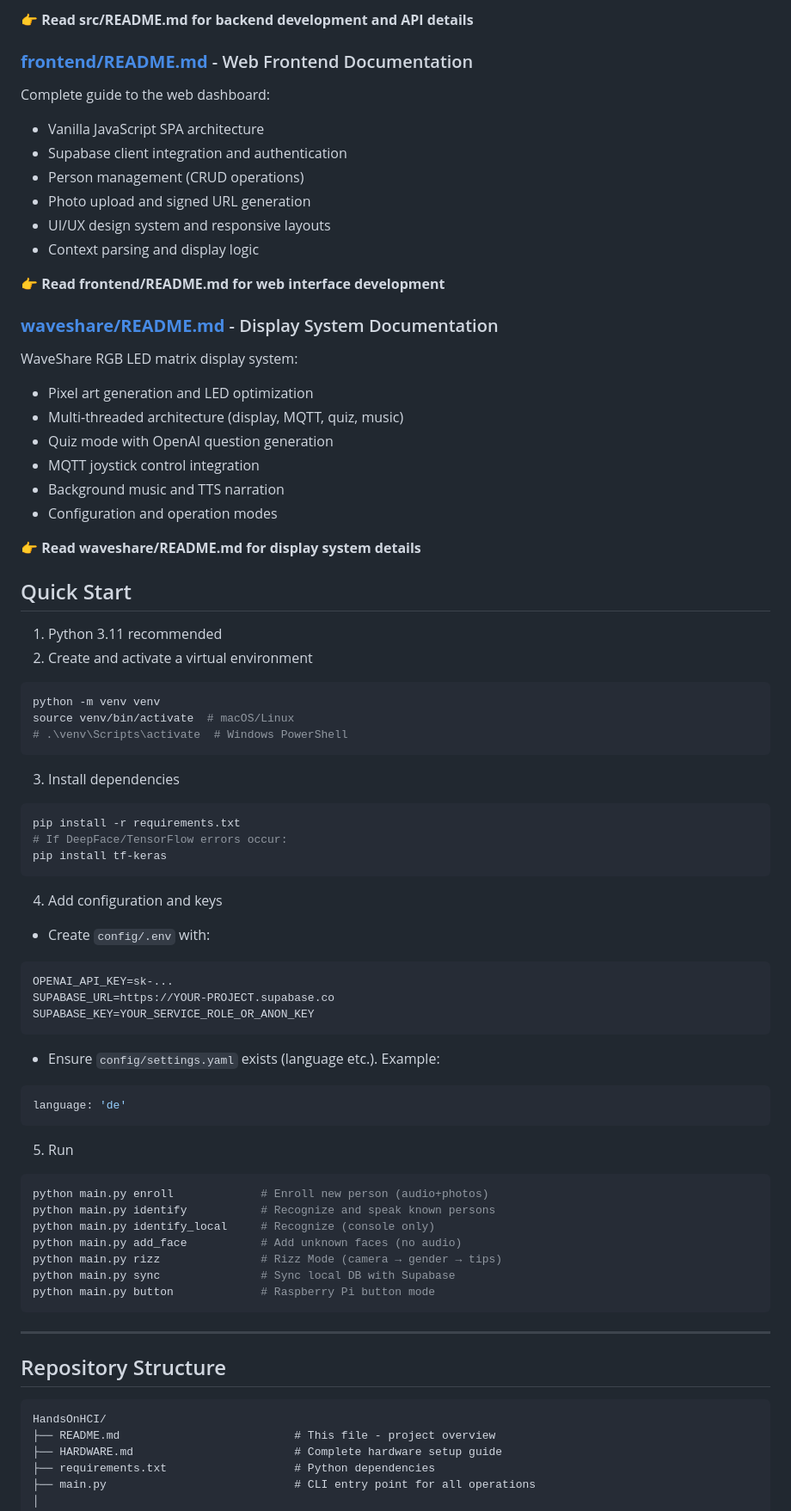
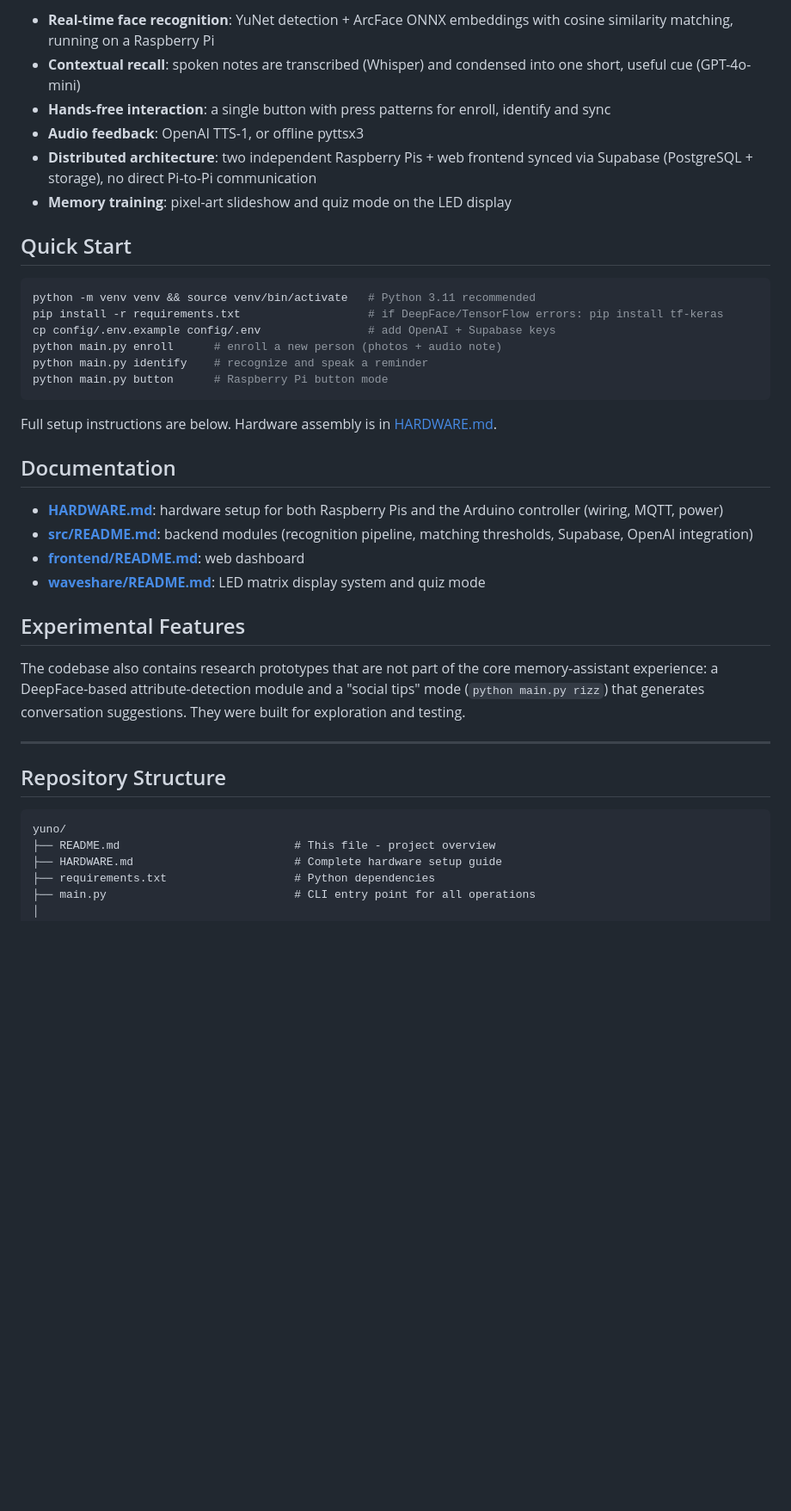
Before and after one commit to Best-rbrc/YUNO, a Markdown page: README.md, the part around one of its changes. Shown at 86% size. Rendered like a GitHub page; blank space fills up the shorter version.

Commit message:
README: lead with DIS 2026 paper, architecture overview, move experimental modes to own section

````diff
--- a/README.md
+++ b/README.md
@@ -49,71 +28,40 @@ In-depth technical documentation for all backend modules:
-👉 **Read src/README.md for backend development and API details**
-
-### **[frontend/README.md](frontend/README.md)** - Web Frontend Documentation
-Complete guide to the web dashboard:
-- Vanilla JavaScript SPA architecture
-- Supabase client integration and authentication
-- Person management (CRUD operations)
-- Photo upload and signed URL generation
-- UI/UX design system and responsive layouts
-- Context parsing and display logic
-
-👉 **Read frontend/README.md for web interface development**
-
-### **[waveshare/README.md](waveshare/README.md)** - Display System Documentation
-WaveShare RGB LED matrix display system:
-- Pixel art generation and LED optimization
-- Multi-threaded architecture (display, MQTT, quiz, music)
-- Quiz mode with OpenAI question generation
-- MQTT joystick control integration
-- Background music and TTS narration
-- Configuration and operation modes
-
-👉 **Read waveshare/README.md for display system details**
+- **Real-time face recognition**: YuNet detection + ArcFace ONNX embeddings with cosine similarity matching, running on a Raspberry Pi
+- **Contextual recall**: spoken notes are transcribed (Whisper) and condensed into one short, useful cue (GPT-4o-mini)
+- **Hands-free interaction**: a single button with press patterns for enroll, identify and sync
+- **Audio feedback**: OpenAI TTS-1, or offline pyttsx3
+- **Distributed architecture**: two independent Raspberry Pis + web frontend synced via Supabase (PostgreSQL + storage), no direct Pi-to-Pi communication
+- **Memory training**: pixel-art slideshow and quiz mode on the LED display
 
 ## Quick Start
 
-1. Python 3.11 recommended
-2. Create and activate a virtual environment
 ```bash
-python -m venv venv
-source venv/bin/activate  # macOS/Linux
-# .\venv\Scripts\activate  # Windows PowerShell
-```
-3. Install dependencies
-```bash
-pip install -r requirements.txt
-# If DeepFace/TensorFlow errors occur:
-pip install tf-keras
-```
-4. Add configuration and keys
-- Create `config/.env` with:
-```
-OPENAI_API_KEY=sk-...
-SUPABASE_URL=https://YOUR-PROJECT.supabase.co
-SUPABASE_KEY=YOUR_SERVICE_ROLE_OR_ANON_KEY
-```
-- Ensure `config/settings.yaml` exists (language etc.). Example:
-```yaml
-language: 'de'
+python -m venv venv && source venv/bin/activate   # Python 3.11 recommended
+pip install -r requirements.txt                   # if DeepFace/TensorFlow errors: pip install tf-keras
+cp config/.env.example config/.env                # add OpenAI + Supabase keys
+python main.py enroll      # enroll a new person (photos + audio note)
+python main.py identify    # recognize and speak a reminder
+python main.py button      # Raspberry Pi button mode
 ```
 
-5. Run
-```bash
-python main.py enroll             # Enroll new person (audio+photos)
-python main.py identify           # Recognize and speak known persons
-python main.py identify_local     # Recognize (console only)
-python main.py add_face           # Add unknown faces (no audio)
-python main.py rizz               # Rizz Mode (camera → gender → tips)
-python main.py sync               # Sync local DB with Supabase
-python main.py button             # Raspberry Pi button mode
-```
+Full setup instructions are below. Hardware assembly is in [HARDWARE.md](HARDWARE.md).
+
+## Documentation
+
+- **[HARDWARE.md](HARDWARE.md)**: hardware setup for both Raspberry Pis and the Arduino controller (wiring, MQTT, power)
+- **[src/README.md](src/README.md)**: backend modules (recognition pipeline, matching thresholds, Supabase, OpenAI integration)
+- **[frontend/README.md](frontend/README.md)**: web dashboard
+- **[waveshare/README.md](waveshare/README.md)**: LED matrix display system and quiz mode
+
+## Experimental Features
+
+The codebase also contains research prototypes that are not part of the core memory-assistant experience: a DeepFace-based attribute-detection module and a "social tips" mode (`python main.py rizz`) that generates conversation suggestions. They were built for exploration and testing.
 
 ---
 
 ##  Repository Structure
 
 ```
-HandsOnHCI/
+yuno/
 ├── README.md                          # This file - project overview
 ├── HARDWARE.md                        # Complete hardware setup guide
 ├── requirements.txt                   # Python dependencies
````
Also changed, not shown: other parts of README.md (+23 -47 lines).
